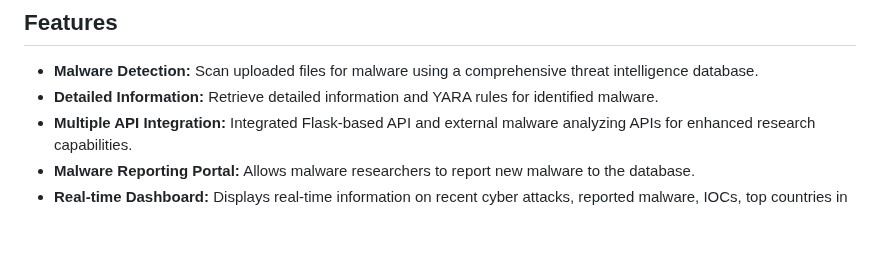
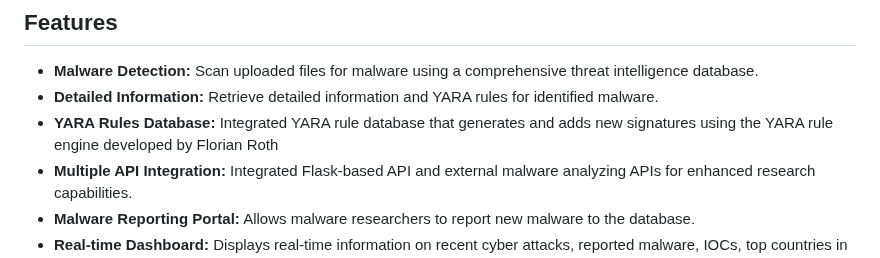
Before and after one commit to 0xZainRaza/Secure-File-Scan, a Markdown page: README.md, the part around the change. Drawn GitHub-style; blank space fills up the shorter version.

```diff
--- a/README.md
+++ b/README.md
@@ -57,6 +57,7 @@ By consolidating these features into a single platform, **Secure File Scan** eli
 
 - **Malware Detection:** Scan uploaded files for malware using a comprehensive threat intelligence database.
 - **Detailed Information:** Retrieve detailed information and YARA rules for identified malware.
+- **YARA Rules Database:** Integrated YARA rule database that generates and adds new signatures using the YARA rule engine developed by Florian Roth
 - **Multiple API Integration:** Integrated Flask-based API and external malware analyzing APIs for enhanced research capabilities.
 - **Malware Reporting Portal:** Allows malware researchers to report new malware to the database.
 - **Real-time Dashboard:** Displays real-time information on recent cyber attacks, reported malware, IOCs, top countries in threat intelligence, and a pie chart showing the distribution of companies affected by phishing attacks.
```
